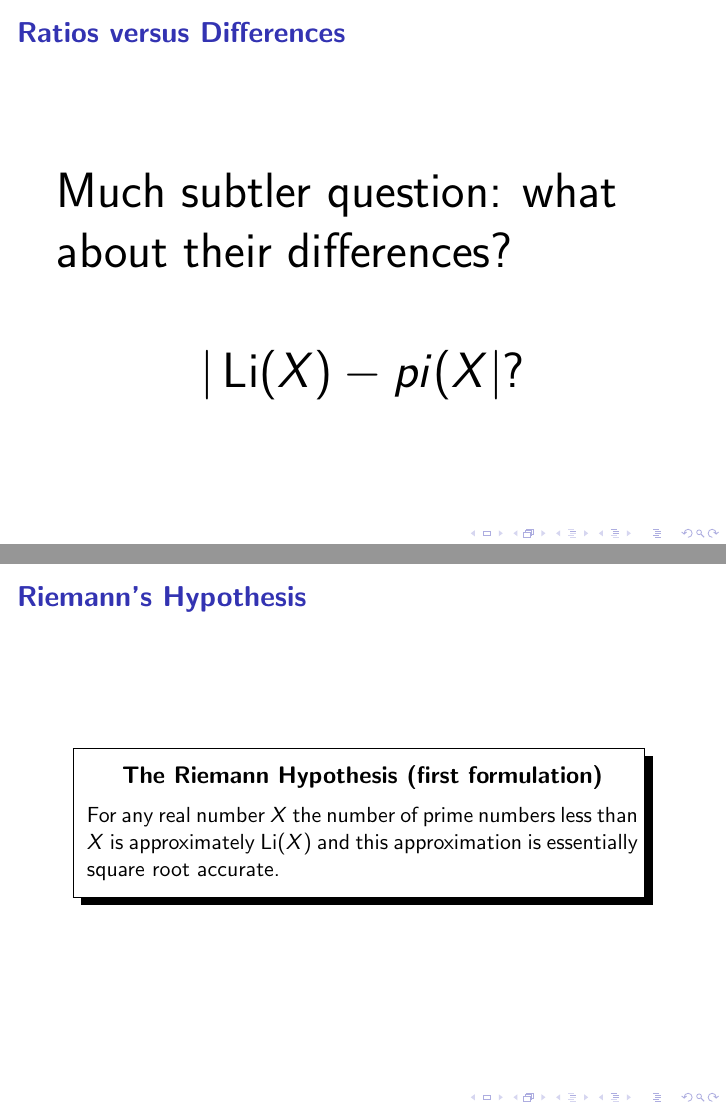
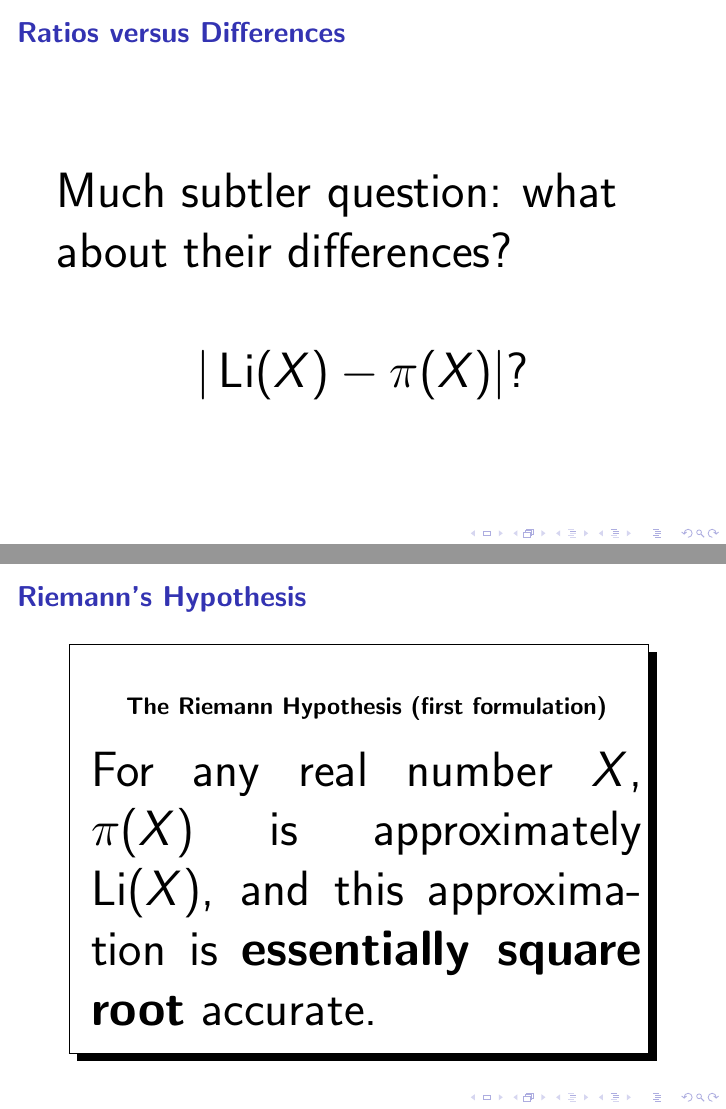
Before and after one commit to williamstein/rh, LaTeX slides (rh/slides.tex): pages 29 and 30 of 30, joined at a grey line. Compiled offline with pdfLaTeX.

Commit message:
auto-commit

```diff
--- a/rh/slides.tex
+++ b/rh/slides.tex
@@ -385,24 +387,24 @@ $10^{8}$ & 440312 & 440257 & 768752 & 334180 & 878 & 0\\\hline
 
 {\Huge Much subtler question: what about their differences?
 
-$$|\Li(X)-pi(X|?$$}\end{frame}
+$$|\Li(X)-\pi(X)|?$$}\end{frame}
 
 \begin{frame}\frametitle{\bf Riemann's
 Hypothesis}
 
-      \begin{center}
+    {\Huge  \begin{center}
        \shadowbox{ \begin{minipage}{0.9\textwidth}
 \mbox{}       \vspace{0.2ex}
        \begin{center}{\bf\large The {\bf \RH{}} (first formulation)}\end{center}
        \medskip
 
-For any real number $X$ the number of prime numbers less than $X$ is
-approximately $\Li(X)$ and this approximation is essentially square
-root accurate.
+For any real number $X$, $\pi(X)$ is
+approximately $\Li(X)$, and this approximation is {\bf essentially  square
+root} accurate.
 
 \vspace{1ex}
 \end{minipage}}
-      \end{center}
+      \end{center}}
 \end{frame}
 \end{document}
 There are 455,052,512 primes less than ten billion; i.e.,
```
Also changed, not shown: rh/slides.tex (4 more changed lines).
